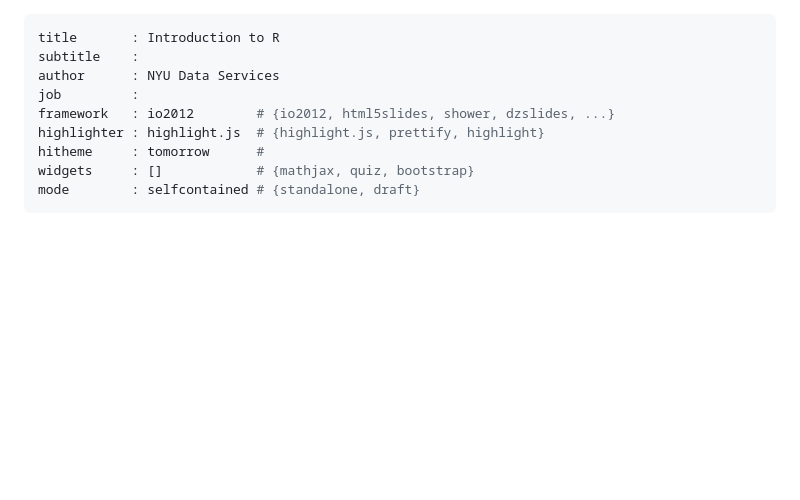
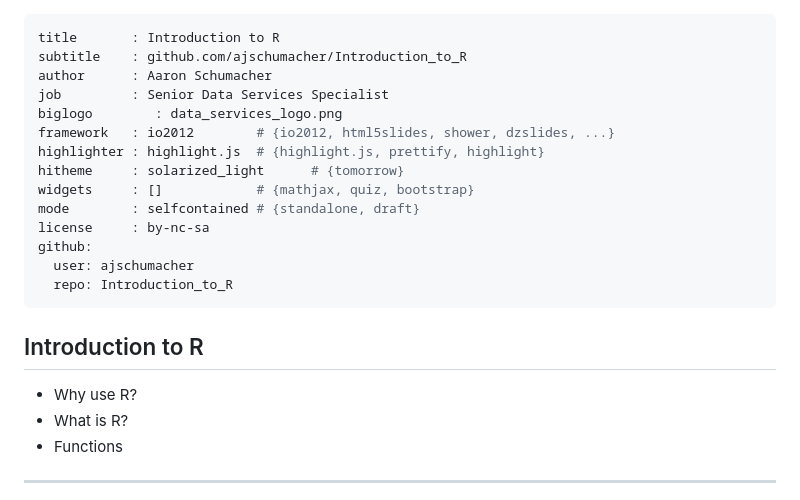
Before and after one commit to ajschumacher/Introduction_to_R, a Markdown page: index.md, the part around the change printed below. GitHub-like rendering; blank space fills up the shorter version.

```diff
--- a/index.md
+++ b/index.md
@@ -1,10 +1,26 @@
 ---
 title       : Introduction to R
-subtitle    :
-author      : NYU Data Services
-job         :
+subtitle    : github.com/ajschumacher/Introduction_to_R
+author      : Aaron Schumacher
+job         : Senior Data Services Specialist
+biglogo        : data_services_logo.png
 framework   : io2012        # {io2012, html5slides, shower, dzslides, ...}
 highlighter : highlight.js  # {highlight.js, prettify, highlight}
-hitheme     : tomorrow      #
+hitheme     : solarized_light      # {tomorrow}
 widgets     : []            # {mathjax, quiz, bootstrap}
 mode        : selfcontained # {standalone, draft}
+license     : by-nc-sa
+github:
+  user: ajschumacher
+  repo: Introduction_to_R
+---
+
+
+## Introduction to R
+
+* Why use R?
+* What is R?
+* Functions
+
+---
+
```
Also changed, not shown: other parts of index.md (+22 -0 lines), assets/img/data_services_logo.png (added), assets/img/kaggler_prefs.png (added), assets/img/nytimes_article.png (added), 4 other files.
